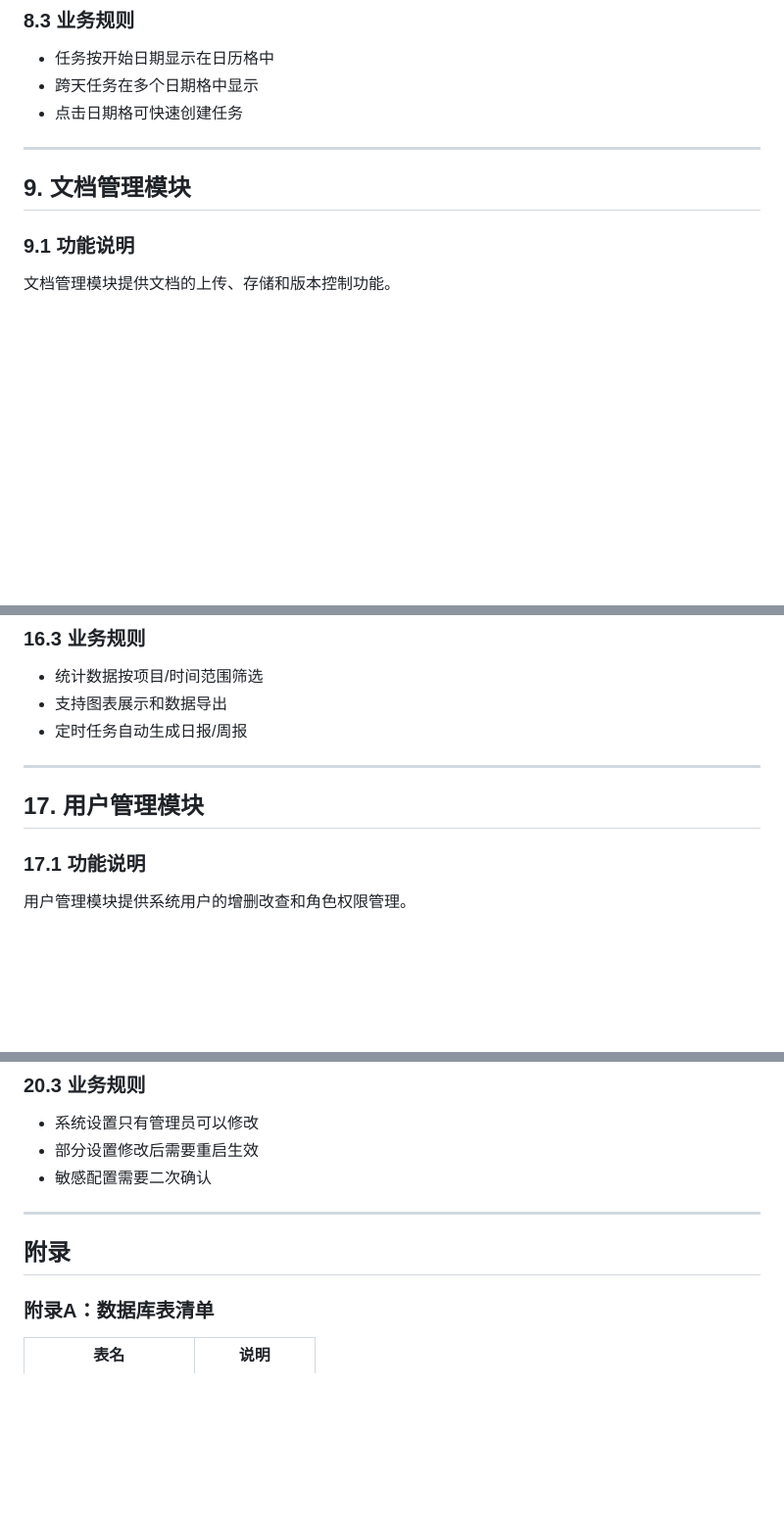
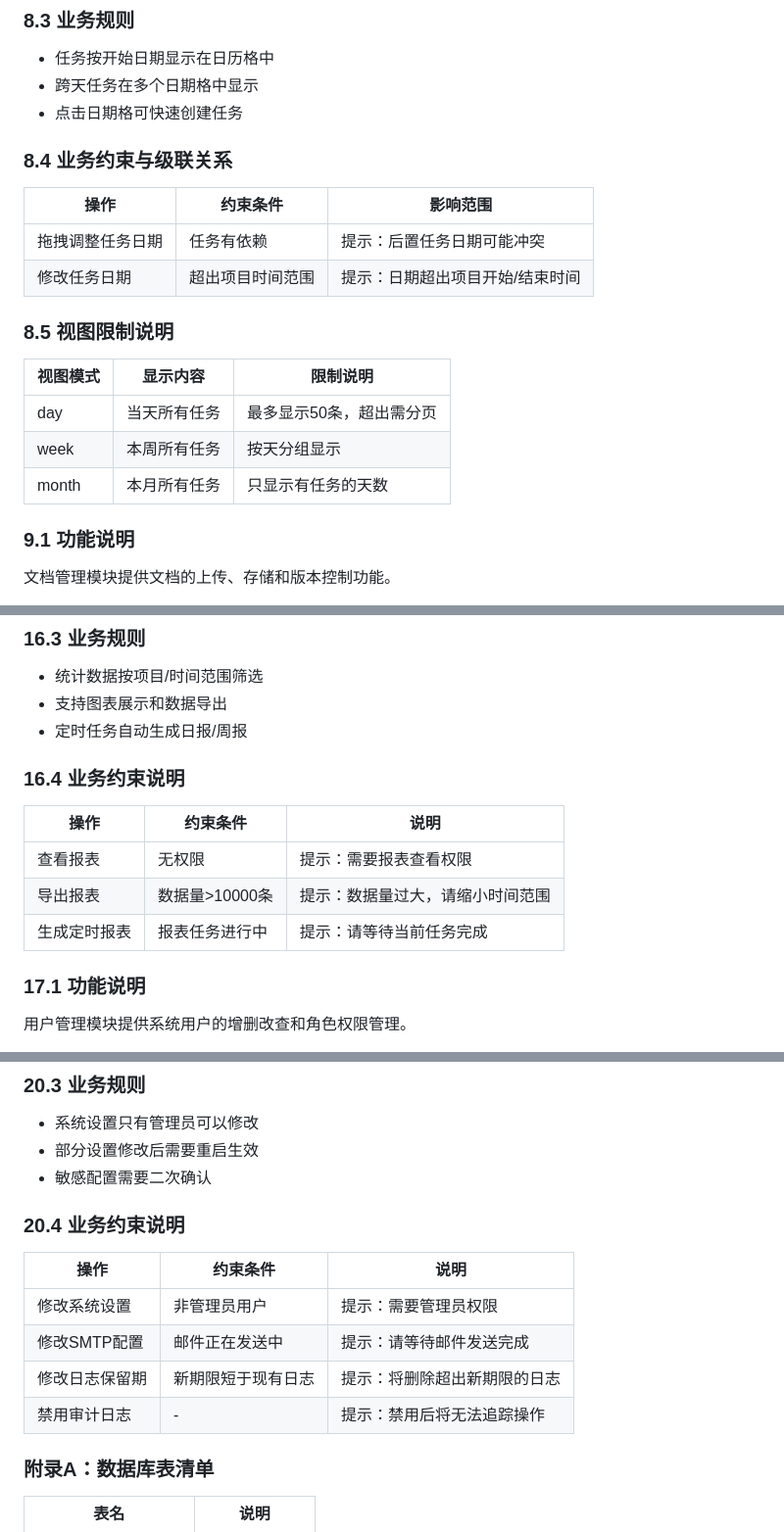
Before and after one commit to heroine13/project-mgr, a Markdown page: docs/PROJECT_DESIGN_DOC.md, 3 parts joined by grey strips. Shown at 98% size. Drawn GitHub-style; blank space fills up the shorter version.

```diff
--- a/docs/PROJECT_DESIGN_DOC.md
+++ b/docs/PROJECT_DESIGN_DOC.md
@@ -405,9 +437,20 @@
 - 跨天任务在多个日期格中显示
 - 点击日期格可快速创建任务
 
----
+### 8.4 业务约束与级联关系
 
-## 9. 文档管理模块
+| 操作 | 约束条件 | 影响范围 |
+|------|----------|----------|
+| 拖拽调整任务日期 | 任务有依赖 | 提示：后置任务日期可能冲突 |
+| 修改任务日期 | 超出项目时间范围 | 提示：日期超出项目开始/结束时间 |
+
+### 8.5 视图限制说明
+
+| 视图模式 | 显示内容 | 限制说明 |
+|----------|----------|----------|
+| day | 当天所有任务 | 最多显示50条，超出需分页 |
+| week | 本周所有任务 | 按天分组显示 |
+| month | 本月所有任务 | 只显示有任务的天数 |
 
 ### 9.1 功能说明
 
@@ -982,9 +1039,13 @@ Issue问题管理模块用于追踪项目中的Bug、功能需求、改进建议
 - 支持图表展示和数据导出
 - 定时任务自动生成日报/周报
 
----
+### 16.4 业务约束说明
 
-## 17. 用户管理模块
+| 操作 | 约束条件 | 说明 |
+|------|----------|------|
+| 查看报表 | 无权限 | 提示：需要报表查看权限 |
+| 导出报表 | 数据量>10000条 | 提示：数据量过大，请缩小时间范围 |
+| 生成定时报表 | 报表任务进行中 | 提示：请等待当前任务完成 |
 
 ### 17.1 功能说明
 
@@ -1165,9 +1242,14 @@ AI智能助手模块提供基于大语言模型的智能问答和任务辅助功
 - 部分设置修改后需要重启生效
 - 敏感配置需要二次确认
 
----
+### 20.4 业务约束说明
 
-## 附录
+| 操作 | 约束条件 | 说明 |
+|------|----------|------|
+| 修改系统设置 | 非管理员用户 | 提示：需要管理员权限 |
+| 修改SMTP配置 | 邮件正在发送中 | 提示：请等待邮件发送完成 |
+| 修改日志保留期 | 新期限短于现有日志 | 提示：将删除超出新期限的日志 |
+| 禁用审计日志 | - | 提示：禁用后将无法追踪操作 |
 
 ### 附录A：数据库表清单
 
```
Also changed, not shown: other parts of docs/PROJECT_DESIGN_DOC.md (+75 -13 lines).
